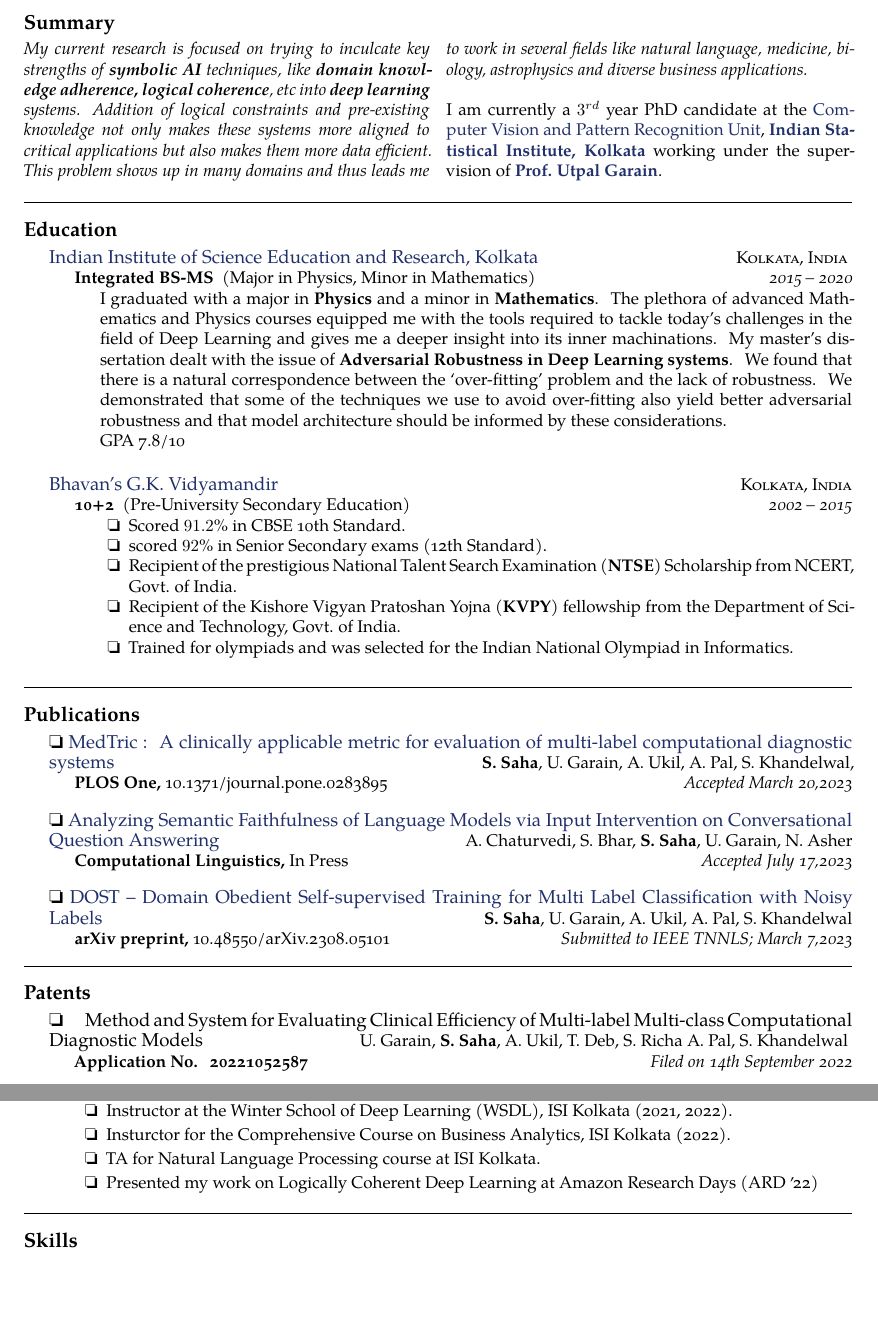
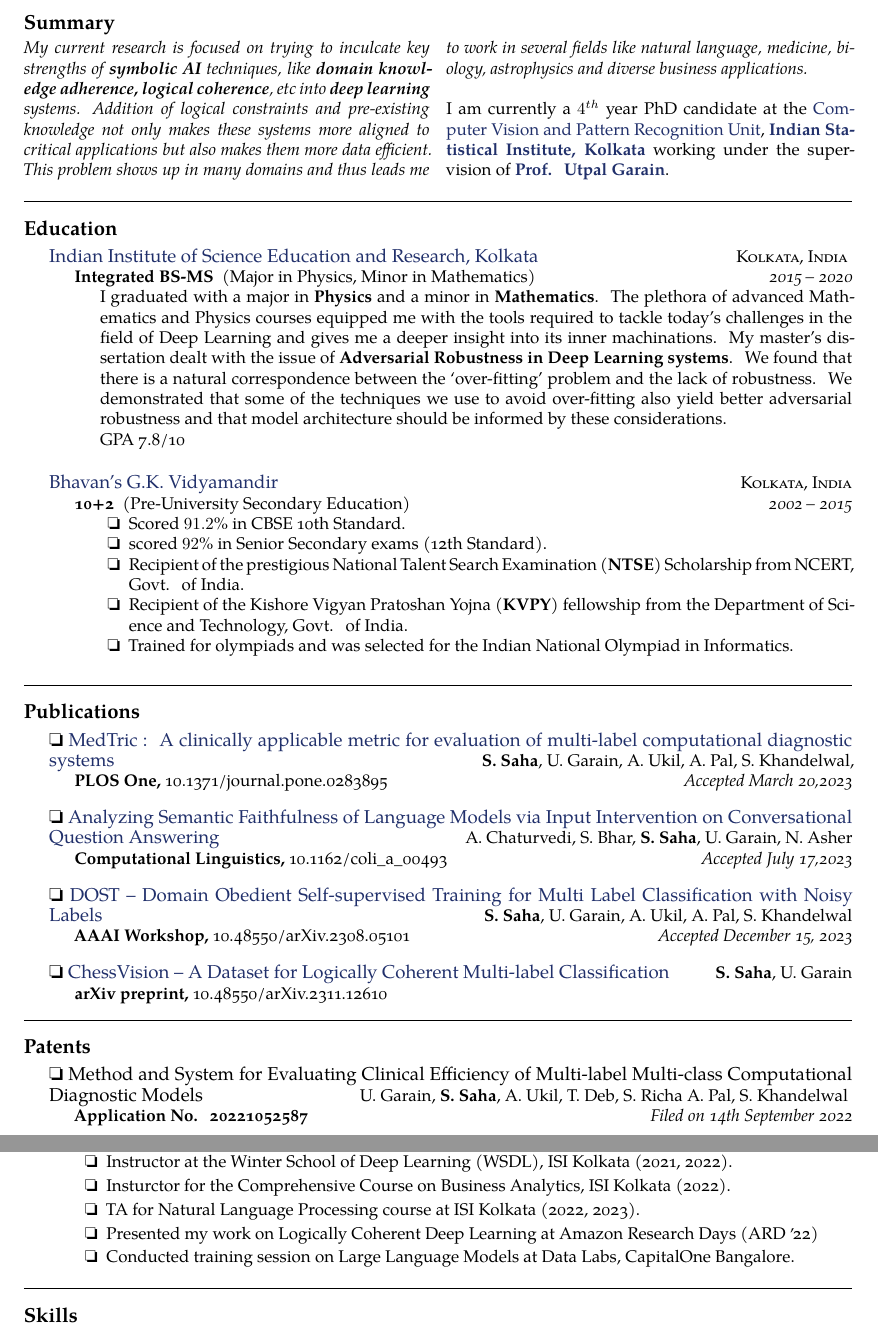
Before and after one commit to espressoVi/CurriculumVitae, a LaTeX document (main.tex): two parts of pages 1 and 2 of 2, joined at a grey line, cut so that both start at the same text, the shorter picture padded with empty space. Compiled offline with XeLaTeX.

Commit message:
Updated CV

```diff
--- a/main.tex
+++ b/main.tex
@@ -29,7 +29,7 @@ New Town, Kolkata - 700161, India
 	This problem shows up in many domains and thus leads me to work in several fields like natural language, medicine, biology, astrophysics and diverse business applications.}
 \\
 \\
-	I am currently a $3^{rd}$ year PhD candidate at the \href{https://cvpru.isical.ac.in/}{Computer Vision and Pattern Recognition Unit}, \href{https://www.isical.ac.in/}{\textbf{Indian Statistical Institute, Kolkata}} working under the supervision of \textbf{\href{https://www.isical.ac.in/~utpal}{Prof.\;Utpal Garain}}.
+	I am currently a $4^{th}$ year PhD candidate at the \href{https://cvpru.isical.ac.in/}{Computer Vision and Pattern Recognition Unit}, \href{https://www.isical.ac.in/}{\textbf{Indian Statistical Institute, Kolkata}} working under the supervision of \textbf{\href{https://www.isical.ac.in/~utpal}{Prof. Utpal Garain}}.
 \end{multicols}
 
 \spacedhrule{0.3em}{-0.4em}
@@ -58,11 +58,11 @@ New Town, Kolkata - 700161, India
     {\bodytext{\begin{itemize}
 	    \item[\ding{111}] Scored $91.2\%$ in CBSE 10th Standard.
 	    \item[\ding{111}] scored $92\%$ in Senior Secondary exams (12th Standard).
-		\item[\ding{111}] Recipient of the prestigious National Talent Search Examination (\textbf{NTSE}) Scholarship from NCERT, Govt.\;of India.
-		\item[\ding{111}] Recipient of the Kishore Vigyan Pratoshan Yojna (\textbf{KVPY}) fellowship from the Department of Science and Technology, Govt.\;of India.
-		\item[\ding{111}] Trained for olympiads and was selected for the Indian National Olympiad in Informatics.
+            \item[\ding{111}] Recipient of the prestigious National Talent Search Examination (\textbf{NTSE}) Scholarship from NCERT, Govt. of India.
+	    \item[\ding{111}] Recipient of the Kishore Vigyan Pratoshan Yojna (\textbf{KVPY}) fellowship from the Department of Science and Technology, Govt. of India.
+	    \item[\ding{111}] Trained for olympiads and was selected for the Indian National Olympiad in Informatics.
     \end{itemize}}}
-}
+  }
 \vspace{1em}
 \spacedhrule{0.5em}{-0.4em}
 %--------------------------------- /EDUCATION -------------------------------
@@ -78,10 +78,10 @@ New Town, Kolkata - 700161, India
 }
 \vspace{0.6em}
 \headedsection
-  {\ding{111} \href{https://arxiv.org/abs/2212.10696}{Analyzing Semantic Faithfulness of Language Models via Input Intervention on Conversational Question Answering}}
+  {\ding{111} \href{https://doi.org/10.1162/coli_a_00493}{Analyzing Semantic Faithfulness of Language Models via Input Intervention on Conversational Question Answering}}
   {A. Chaturvedi, S. Bhar, \textbf{S. Saha}, U. Garain, N. Asher} {%
   \headedsubsection
-    {Computational Linguistics, \normalfont{In Press}}
+    {Computational Linguistics, \normalfont{10.1162/coli\_a\_00493}}
     {Accepted July 17,2023}{}
 }
 \vspace{0.6em}
@@ -89,15 +89,23 @@ New Town, Kolkata - 700161, India
   {\ding{111} \href{https://arxiv.org/abs/2308.05101}{DOST -- Domain Obedient Self-supervised Training for Multi Label Classification with Noisy Labels}}
   {\textbf{S. Saha}, U. Garain, A. Ukil, A. Pal, S. Khandelwal} {%
   \headedsubsection
-    {arXiv preprint, \normalfont{10.48550/arXiv.2308.05101}}
-    {Submitted to IEEE TNNLS;  March 7,2023}{}
+    {AAAI Workshop, \normalfont{10.48550/arXiv.2308.05101}}
+    {Accepted December 15, 2023}{}
+}
+\vspace{0.6em}
+\headedsection
+  {\ding{111} \href{https://arxiv.org/abs/2311.12610}{ChessVision -- A Dataset for Logically Coherent Multi-label Classification}}
+  {\textbf{S. Saha}, U. Garain} {%
+  \headedsubsection
+    {arXiv preprint, \normalfont{10.48550/arXiv.2311.12610}}
+    {}{}
 }
 \vspace{1em}
 \spacedhrule{-0.2em}{-0.4em}
 %--------------------------------- /PUBLICATIONS ----------------------------
 %--------------------------------- PATENTS ----------------------------------
 \roottitle{Patents}
-\headedsection{\ding{111} \quad Method and System for Evaluating Clinical Efficiency of Multi-label Multi-class Computational Diagnostic Models}
+\headedsection{\ding{111} Method and System for Evaluating Clinical Efficiency of Multi-label Multi-class Computational Diagnostic Models}
   {U. Garain, \textbf{S. Saha}, A. Ukil, T. Deb, S. Richa A. Pal, S. Khandelwal}{
   \headedsubsection{Application No. 20221052587}{Filed on 14th September 2022}{}}
 \vspace{2em}
@@ -122,8 +130,9 @@ New Town, Kolkata - 700161, India
 \headedsection{\textbf{Teaching and Presentations}}{}{\bodytext{\begin{itemize}
 	\item[\ding{111}] Instructor at the Winter School of Deep Learning (WSDL), ISI Kolkata (2021, 2022).
 	\item[\ding{111}] Insturctor for the Comprehensive Course on Business Analytics, ISI Kolkata (2022).
-	\item[\ding{111}] TA for Natural Language Processing course at ISI Kolkata.
+	\item[\ding{111}] TA for Natural Language Processing course at ISI Kolkata (2022, 2023).
 	\item[\ding{111}] Presented my work on Logically Coherent Deep Learning at Amazon Research Days (ARD \apo22)
+	\item[\ding{111}] Conducted training session on Large Language Models at Data Labs, CapitalOne Bangalore.
 \end{itemize}}}
 
 \spacedhrule{1em}{-0.4em}
```
Also changed, not shown: main.pdf, main.tex (2 more changed lines).
